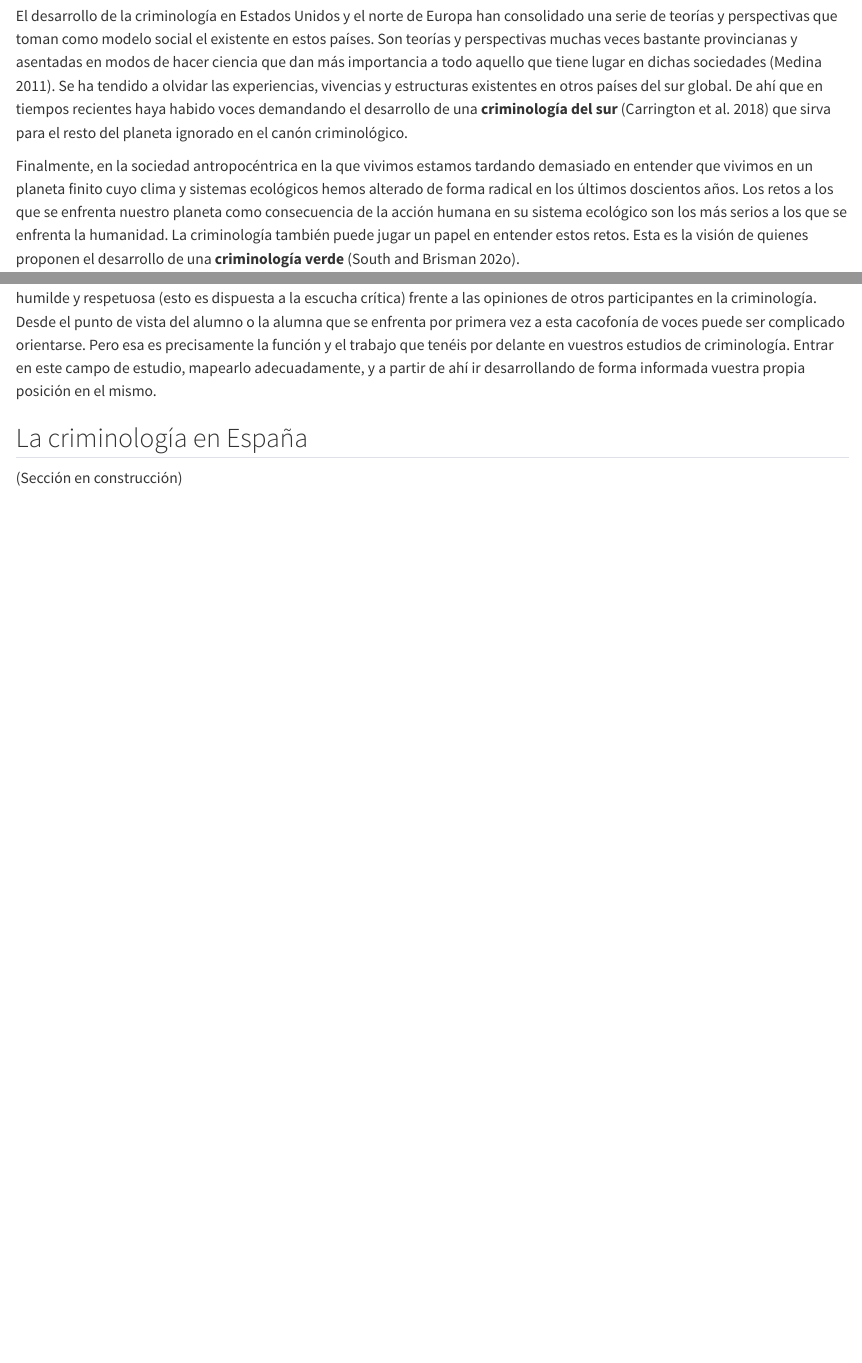
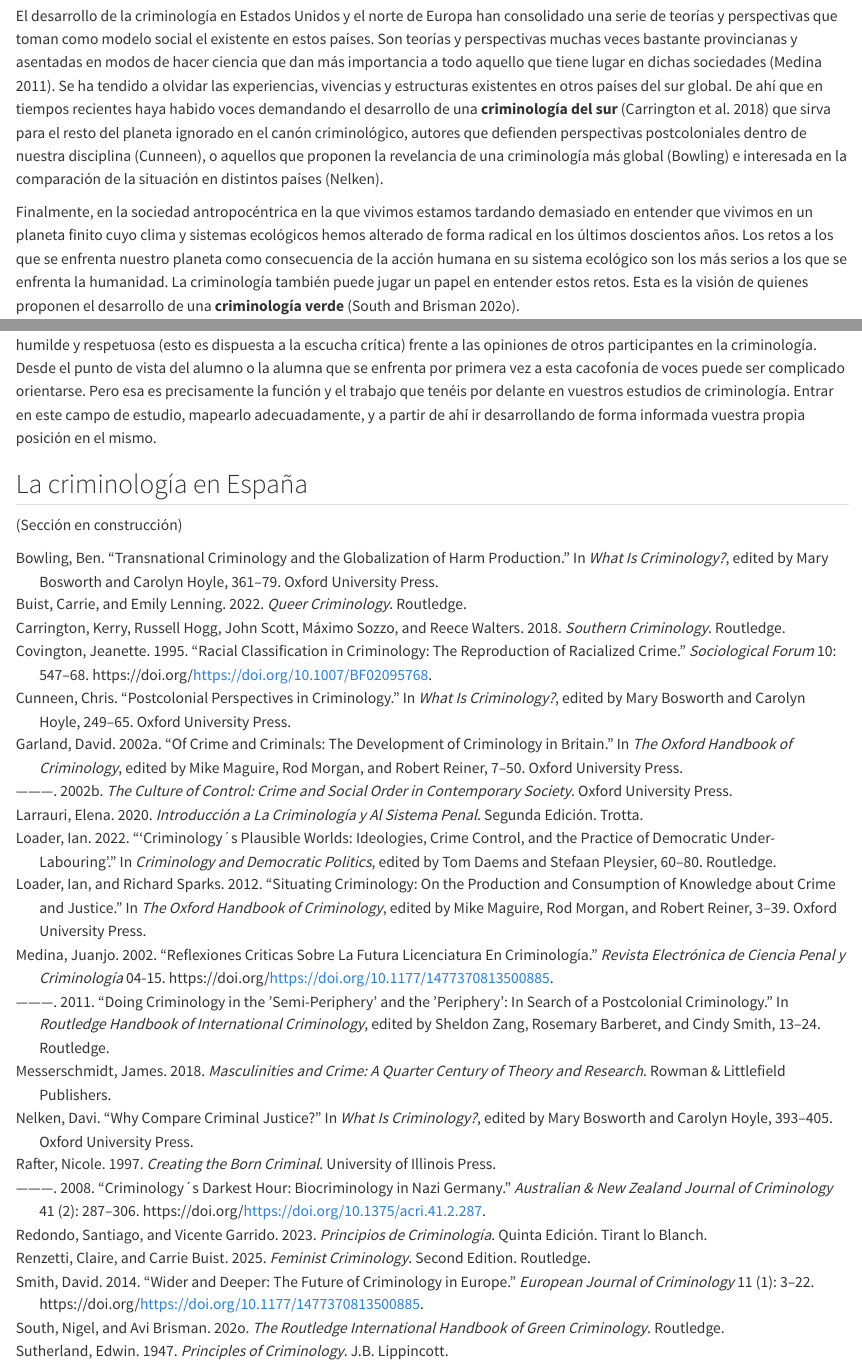
Before and after one commit to jjmedinaariza/intro_crimi, a Quarto document (concepto.qmd): the page in a window 1100 px wide, from 13050 px down, and a second part further down, joined at a grey line. Rendered offline with R 4.5, knitr and Pandoc in place of Quarto, with nearby package versions.

Commit message:
Generación referencias

```diff
--- a/concepto.qmd
+++ b/concepto.qmd
@@ -179,7 +179,7 @@ La criminología de caracter biológico del siglo XIX era indudablemente profund
 
 [^concepto-2]: Ver la entrada de eugenesia en [Wikipedia](https://es.wikipedia.org/wiki/Eugenesia).
 
-El desarrollo de la criminología en Estados Unidos y el norte de Europa han consolidado una serie de teorías y perspectivas que toman como modelo social el existente en estos países. Son teorías y perspectivas muchas veces bastante provincianas y asentadas en modos de hacer ciencia que dan más importancia a todo aquello que tiene lugar en dichas sociedades [@Medina_11]. Se ha tendido a olvidar las experiencias, vivencias y estructuras existentes en otros países del sur global. De ahí que en tiempos recientes haya habido voces demandando el desarrollo de una **criminología del sur** [@Carrington_18] que sirva para el resto del planeta ignorado en el canón criminológico.
+El desarrollo de la criminología en Estados Unidos y el norte de Europa han consolidado una serie de teorías y perspectivas que toman como modelo social el existente en estos países. Son teorías y perspectivas muchas veces bastante provincianas y asentadas en modos de hacer ciencia que dan más importancia a todo aquello que tiene lugar en dichas sociedades [@Medina_11]. Se ha tendido a olvidar las experiencias, vivencias y estructuras existentes en otros países del sur global. De ahí que en tiempos recientes haya habido voces demandando el desarrollo de una **criminología del sur** [@Carrington_18] que sirva para el resto del planeta ignorado en el canón criminológico, autores que defienden perspectivas postcoloniales dentro de nuestra disciplina [@Cunneen_11], o aquellos que proponen la revelancia de una criminología más global [@Bowling_11] e interesada en la comparación de la situación en distintos países [@Nelken_11].
 
 Finalmente, en la sociedad antropocéntrica en la que vivimos estamos tardando demasiado en entender que vivimos en un planeta finito cuyo clima y sistemas ecológicos hemos alterado de forma radical en los últimos doscientos años. Los retos a los que se enfrenta nuestro planeta como consecuencia de la acción humana en su sistema ecológico son los más serios a los que se enfrenta la humanidad. La criminología también puede jugar un papel en entender estos retos. Esta es la visión de quienes proponen el desarrollo de una **criminología verde** [@South_20].
 
```
Also changed, not shown: green.qmd (+1 -1 lines), 4 other files.
